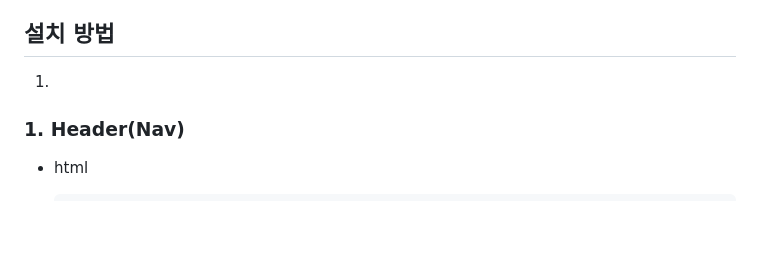
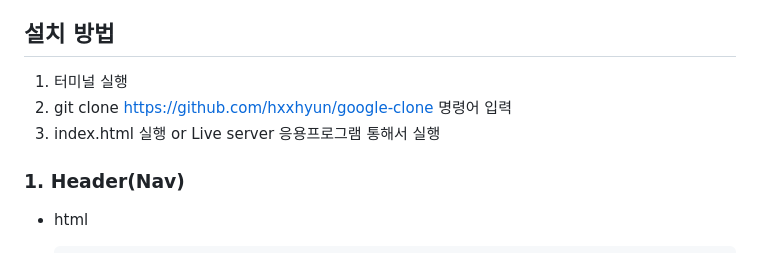
Before and after one commit to hxxhyun/google-clone, a Markdown page: readme.md, the part around the change. Drawn GitHub-style; blank space fills up the shorter version.

Commit message:
README 수정

```diff
--- a/readme.md
+++ b/readme.md
@@ -19,7 +19,9 @@
 
 ## 설치 방법
 
-1.
+1. 터미널 실행
+2. git clone https://github.com/hxxhyun/google-clone 명령어 입력
+3. index.html 실행 or Live server 응용프로그램 통해서 실행
 
 ### 1. Header(Nav)
 
```
